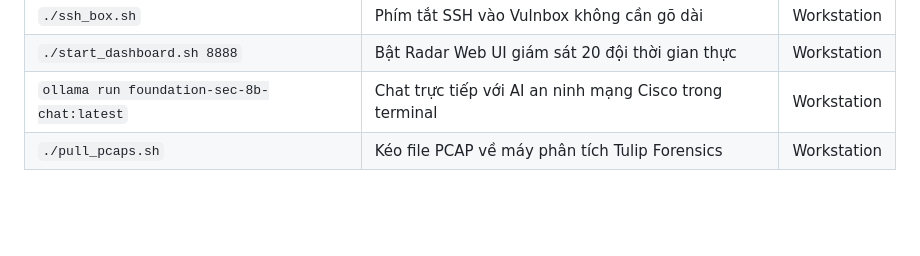
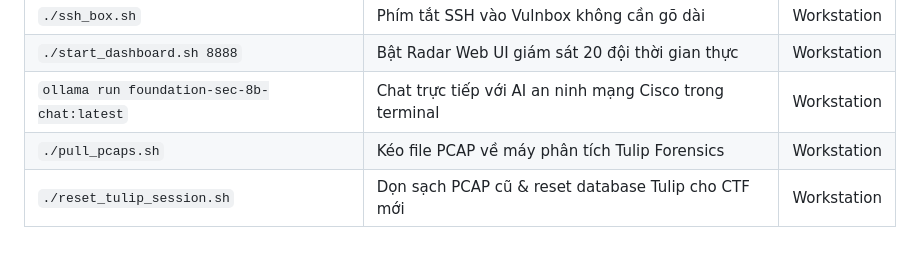
Before and after one commit to PoeenCy/llm-defense-setup, a Markdown page: quick-radar/HUONG_DAN_THUC_CHIEN.md, the part around the change. Rendered like a GitHub page; blank space fills up the shorter version.

Commit message:
docs(quick-radar): add reset_tulip_session.sh to tools table

```diff
--- a/quick-radar/HUONG_DAN_THUC_CHIEN.md
+++ b/quick-radar/HUONG_DAN_THUC_CHIEN.md
@@ -212,3 +212,4 @@ WAF ở cổng 80 chỉ là "áo giáp ngoài". Bạn phải xử lý triệt đ
 | `./start_dashboard.sh 8888` | Bật Radar Web UI giám sát 20 đội thời gian thực | Workstation |
 | `ollama run foundation-sec-8b-chat:latest` | Chat trực tiếp với AI an ninh mạng Cisco trong terminal | Workstation |
 | `./pull_pcaps.sh` | Kéo file PCAP về máy phân tích Tulip Forensics | Workstation |
+| `./reset_tulip_session.sh` | Dọn sạch PCAP cũ & reset database Tulip cho CTF mới | Workstation |
```
